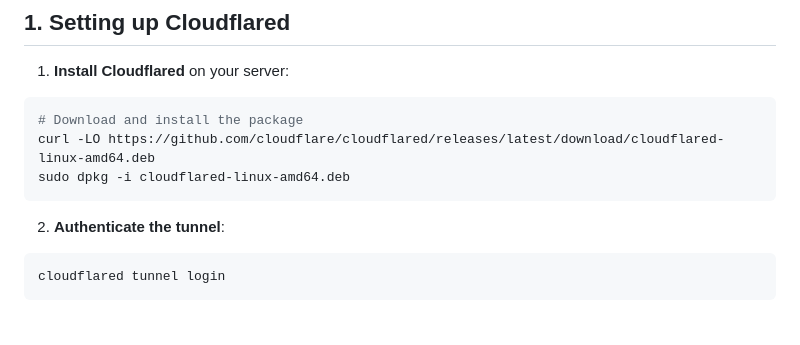
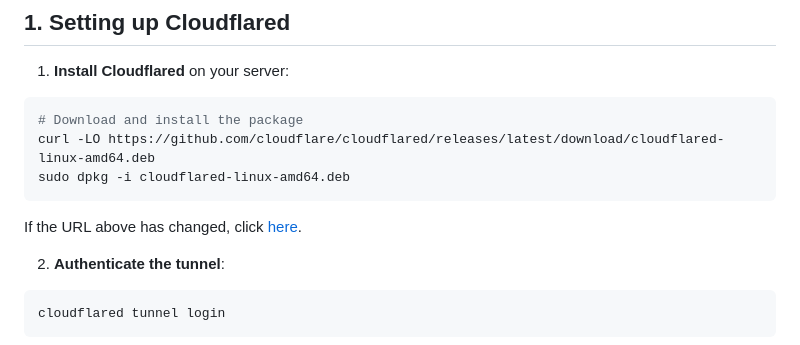
Before and after one commit to aidanlenahan/blog, a Markdown page: pending/cloudflare-access/setup.md, the part around the change. Rendered like a GitHub page; blank space fills up the shorter version.

Commit message:
Update setup.md with URL change note
Added a note about the URL change for downloading cloudflared.

`````diff
--- a/pending/cloudflare-access/setup.md
+++ b/pending/cloudflare-access/setup.md
@@ -13,6 +13,7 @@ This guide covers how to set up Cloudflare Access with Cloudflared, create appli
 curl -LO https://github.com/cloudflare/cloudflared/releases/latest/download/cloudflared-linux-amd64.deb
 sudo dpkg -i cloudflared-linux-amd64.deb
 ````
+If the URL above has changed, click [here](https://developers.cloudflare.com/cloudflare-one/networks/connectors/cloudflare-tunnel/downloads/).
 
 2. **Authenticate the tunnel**:
 
`````
